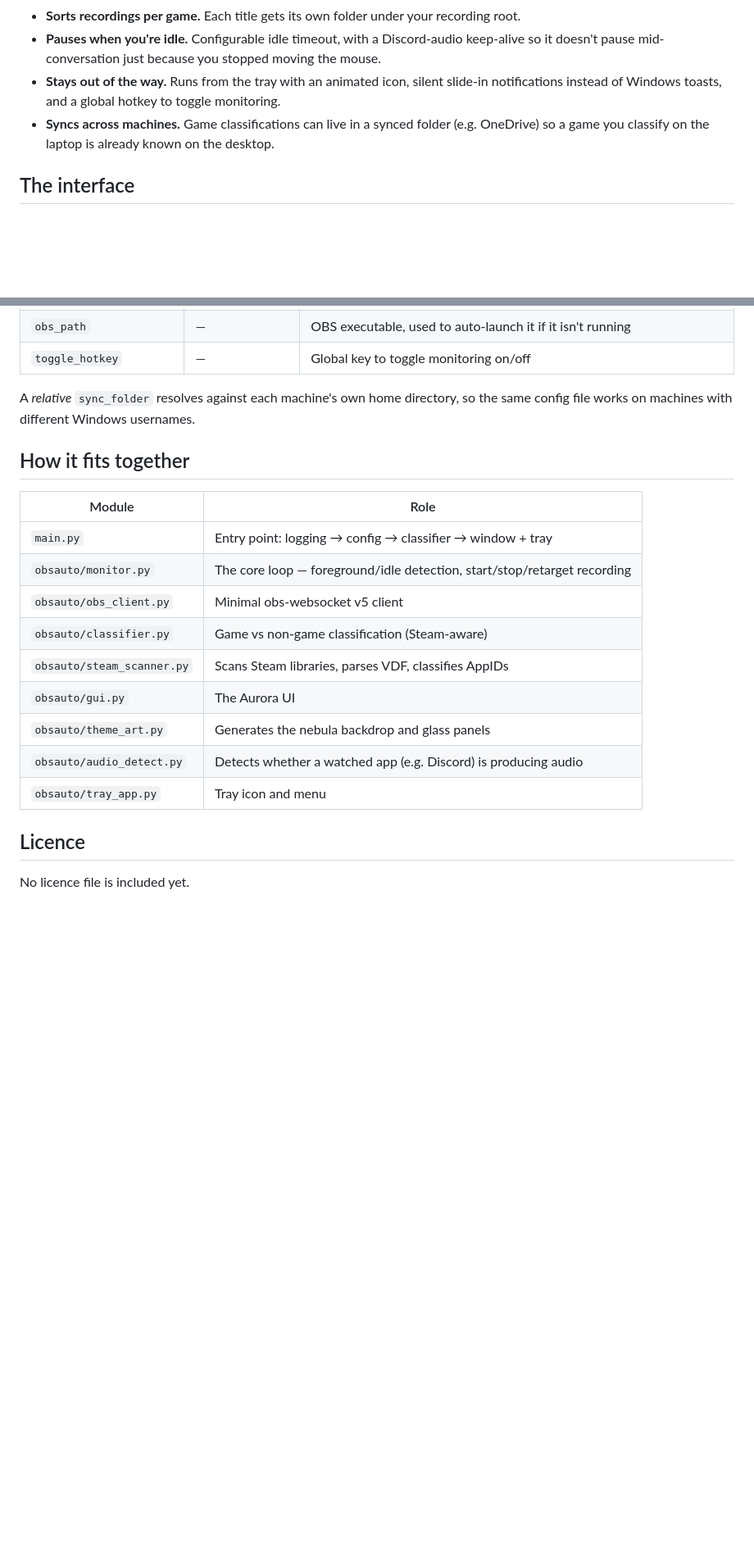
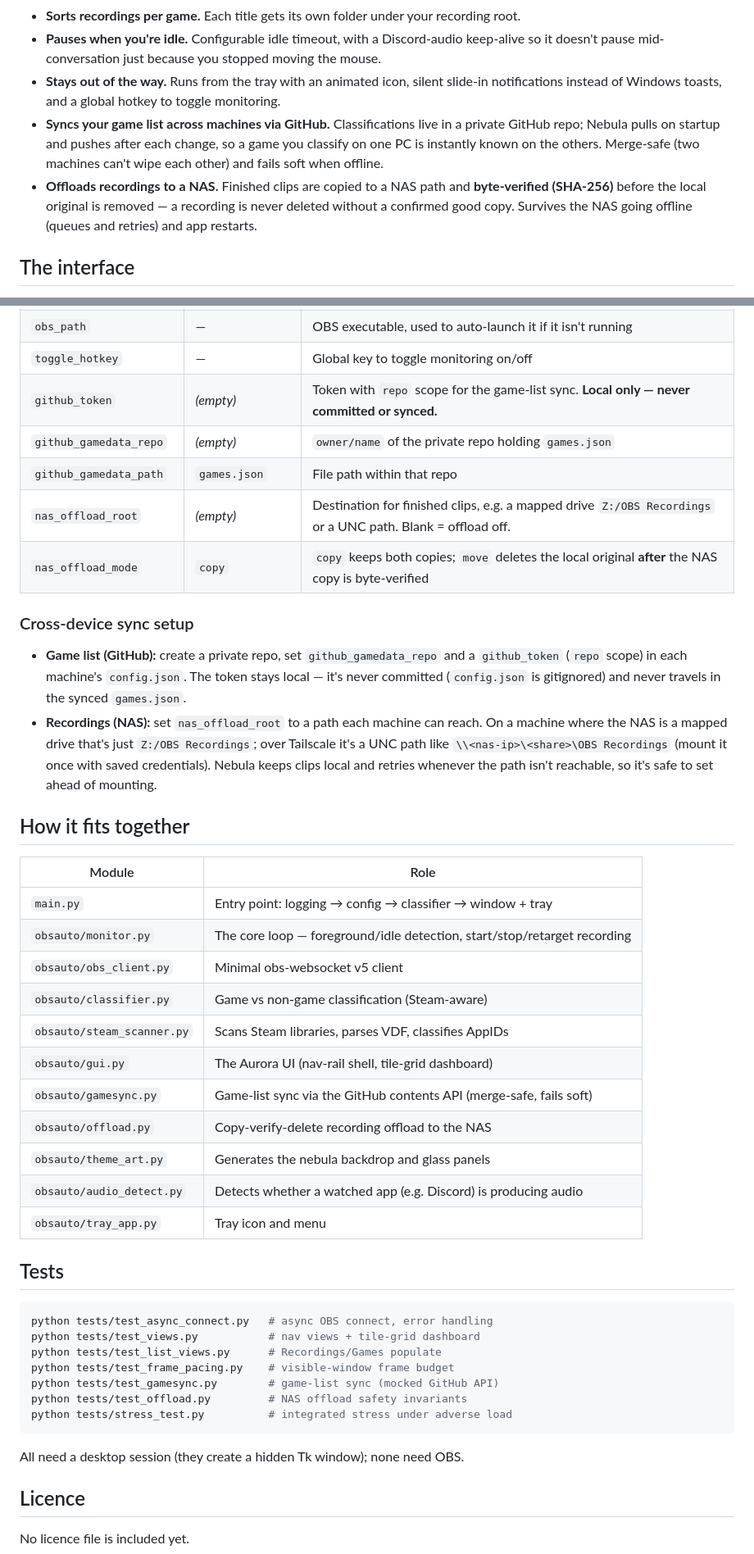
Before and after one commit to theoriginalcheese/nebula, a Markdown page: README.md, 2 parts joined by grey strips. Shown at 82% size. Rendered like a GitHub page; blank space fills up the shorter version.

Commit message:
Document game-list sync, NAS offload, and the tests
README: new sync/offload features, the added config keys, a cross-device setup
section (GitHub token stays local; NAS path per-machine), the module map, and
how to run the test suite. CLAUDE.md: the two sync/offload safety invariants and
the coalesced-logging rule, plus the new modules in the architecture table.

Co-Authored-By: Claude Opus 4.8 <noreply@anthropic.com>

````diff
--- a/README.md
+++ b/README.md
@@ -25,8 +25,13 @@ when you go idle, and stops when you're done.
   it doesn't pause mid-conversation just because you stopped moving the mouse.
 - **Stays out of the way.** Runs from the tray with an animated icon, silent slide-in
   notifications instead of Windows toasts, and a global hotkey to toggle monitoring.
-- **Syncs across machines.** Game classifications can live in a synced folder (e.g. OneDrive)
-  so a game you classify on the laptop is already known on the desktop.
+- **Syncs your game list across machines via GitHub.** Classifications live in a private
+  GitHub repo; Nebula pulls on startup and pushes after each change, so a game you classify
+  on one PC is instantly known on the others. Merge-safe (two machines can't wipe each other)
+  and fails soft when offline.
+- **Offloads recordings to a NAS.** Finished clips are copied to a NAS path and **byte-verified
+  (SHA-256)** before the local original is removed — a recording is never deleted without a
+  confirmed good copy. Survives the NAS going offline (queues and retries) and app restarts.
 
 ## The interface
 
@@ -103,9 +108,22 @@ Settings live in `config.json` next to the executable (created on first run):
 | `min_clip_seconds` | `10` | Clips shorter than this are auto-deleted (catches a window that just flickered) |
 | `obs_path` | — | OBS executable, used to auto-launch it if it isn't running |
 | `toggle_hotkey` | — | Global key to toggle monitoring on/off |
+| `github_token` | *(empty)* | Token with `repo` scope for the game-list sync. **Local only — never committed or synced.** |
+| `github_gamedata_repo` | *(empty)* | `owner/name` of the private repo holding `games.json` |
+| `github_gamedata_path` | `games.json` | File path within that repo |
+| `nas_offload_root` | *(empty)* | Destination for finished clips, e.g. a mapped drive `Z:/OBS Recordings` or a UNC path. Blank = offload off. |
+| `nas_offload_mode` | `copy` | `copy` keeps both copies; `move` deletes the local original **after** the NAS copy is byte-verified |
 
-A *relative* `sync_folder` resolves against each machine's own home directory, so the same
-config file works on machines with different Windows usernames.
+### Cross-device sync setup
+
+- **Game list (GitHub):** create a private repo, set `github_gamedata_repo` and a `github_token`
+  (`repo` scope) in each machine's `config.json`. The token stays local — it's never committed
+  (`config.json` is gitignored) and never travels in the synced `games.json`.
+- **Recordings (NAS):** set `nas_offload_root` to a path each machine can reach. On a machine
+  where the NAS is a mapped drive that's just `Z:/OBS Recordings`; over Tailscale it's a UNC
+  path like `\\<nas-ip>\<share>\OBS Recordings` (mount it once with saved credentials). Nebula
+  keeps clips local and retries whenever the path isn't reachable, so it's safe to set ahead of
+  mounting.
 
 ## How it fits together
 
@@ -116,11 +134,27 @@ config file works on machines with different Windows usernames.
 | `obsauto/obs_client.py` | Minimal obs-websocket v5 client |
 | `obsauto/classifier.py` | Game vs non-game classification (Steam-aware) |
 | `obsauto/steam_scanner.py` | Scans Steam libraries, parses VDF, classifies AppIDs |
-| `obsauto/gui.py` | The Aurora UI |
+| `obsauto/gui.py` | The Aurora UI (nav-rail shell, tile-grid dashboard) |
+| `obsauto/gamesync.py` | Game-list sync via the GitHub contents API (merge-safe, fails soft) |
+| `obsauto/offload.py` | Copy-verify-delete recording offload to the NAS |
 | `obsauto/theme_art.py` | Generates the nebula backdrop and glass panels |
 | `obsauto/audio_detect.py` | Detects whether a watched app (e.g. Discord) is producing audio |
 | `obsauto/tray_app.py` | Tray icon and menu |
 
+## Tests
+
+```bash
+python tests/test_async_connect.py   # async OBS connect, error handling
+python tests/test_views.py           # nav views + tile-grid dashboard
+python tests/test_list_views.py      # Recordings/Games populate
+python tests/test_frame_pacing.py    # visible-window frame budget
+python tests/test_gamesync.py        # game-list sync (mocked GitHub API)
+python tests/test_offload.py         # NAS offload safety invariants
+python tests/stress_test.py          # integrated stress under adverse load
+```
+
+All need a desktop session (they create a hidden Tk window); none need OBS.
+
 ## Licence
 
 No licence file is included yet.
````
Also changed, not shown: CLAUDE.md (+18 -1 lines).
